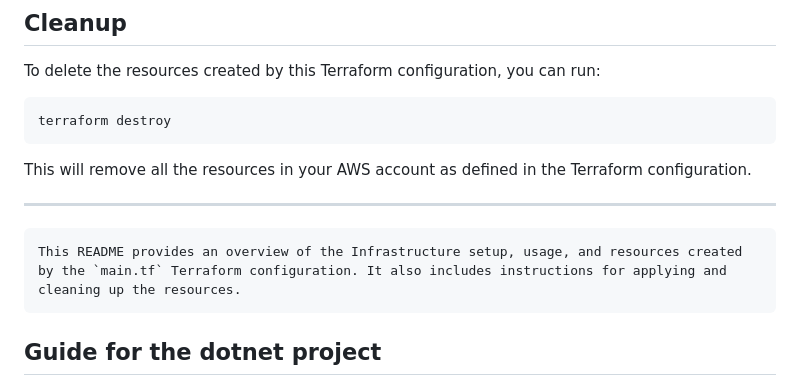
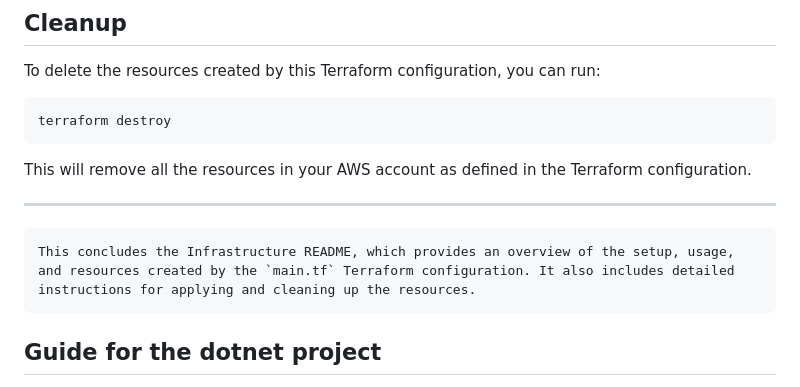
Before and after one commit to raphgm/spring-react-example, a Markdown page: README.md, the part around the change. GitHub-like rendering.

````diff
--- a/README.md
+++ b/README.md
@@ -292,7 +292,7 @@ This will remove all the resources in your AWS account as defined in the Terrafo
 
 
 ```
-This README provides an overview of the Infrastructure setup, usage, and resources created by the `main.tf` Terraform configuration. It also includes instructions for applying and cleaning up the resources.
+This concludes the Infrastructure README, which provides an overview of the setup, usage, and resources created by the `main.tf` Terraform configuration. It also includes detailed instructions for applying and cleaning up the resources.
 ```
 
 ## Guide for the dotnet project
````
